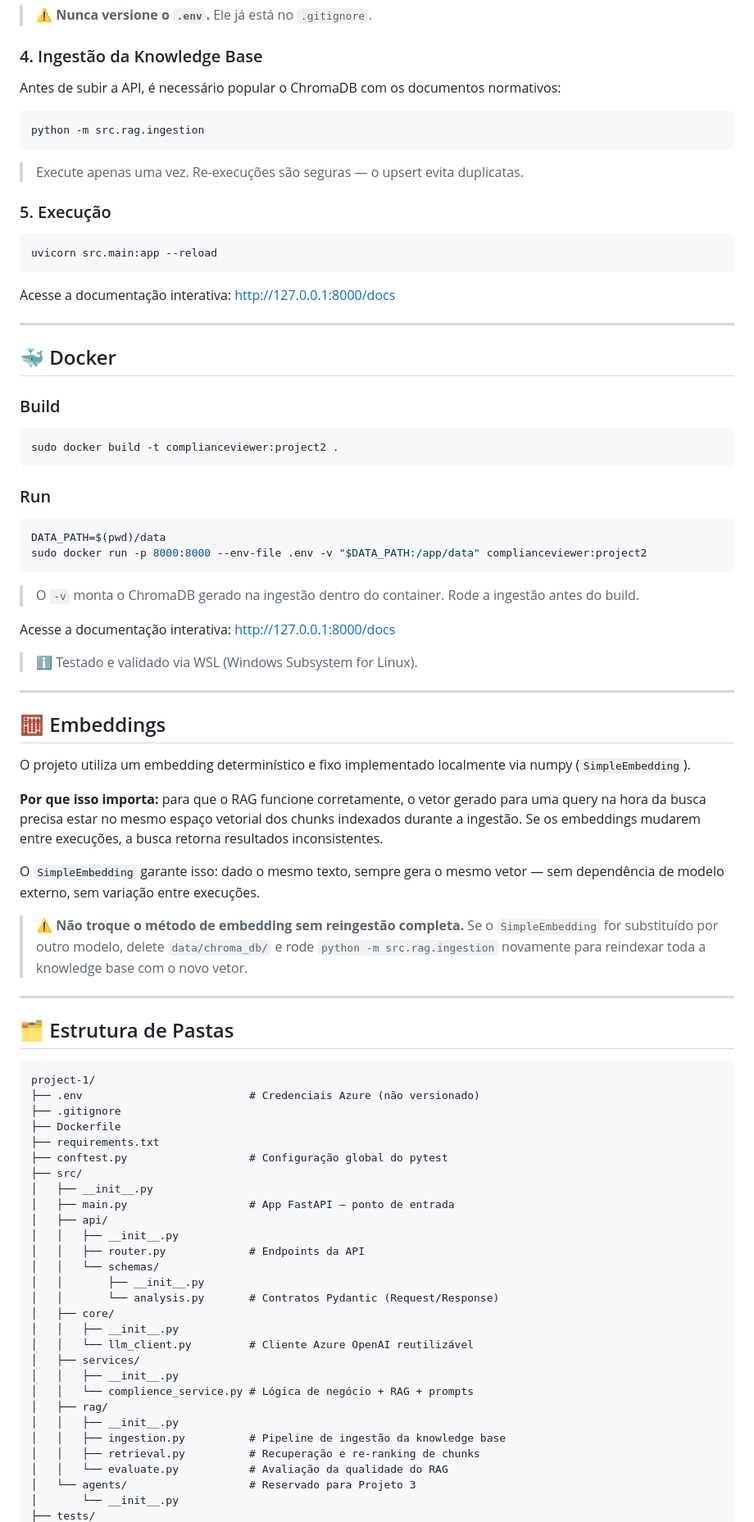
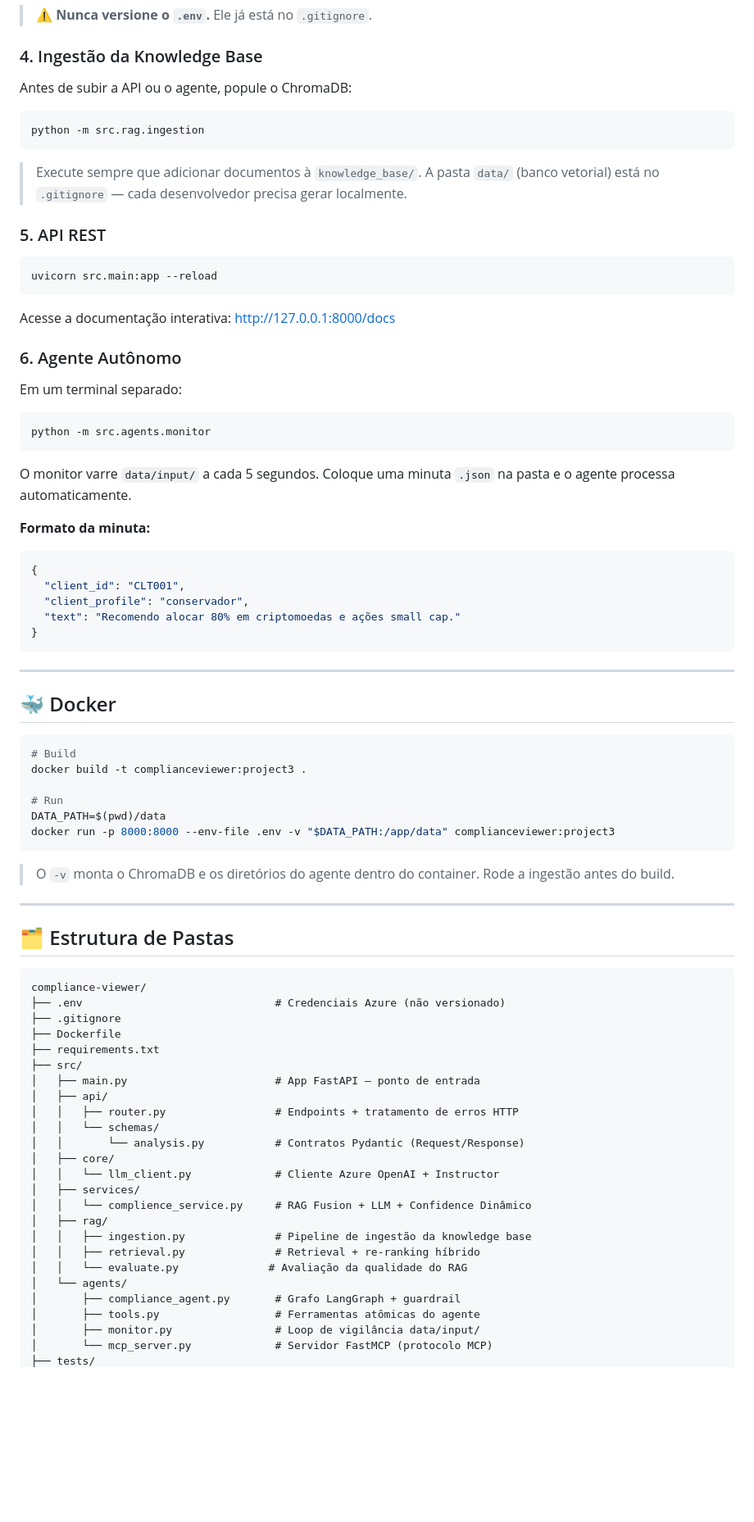
Before and after one commit to coutinho-ey/compliance-viewer, a Markdown page: README.md, the part around one of its changes. Shown at 82% size. Rendered like a GitHub page; blank space fills up the shorter version.

````diff
--- a/README.md
+++ b/README.md
@@ -72,15 +66,15 @@ AZURE_DEPLOYMENT_NAME="seu-deployment-name-aqui"
 
 ### 4. Ingestão da Knowledge Base
 
-Antes de subir a API, é necessário popular o ChromaDB com os documentos normativos:
+Antes de subir a API ou o agente, popule o ChromaDB:
 
 ```bash
 python -m src.rag.ingestion
 ```
 
-> Execute apenas uma vez. Re-execuções são seguras — o upsert evita duplicatas.
+> Execute sempre que adicionar documentos à `knowledge_base/`. A pasta `data/` (banco vetorial) está no `.gitignore` — cada desenvolvedor precisa gerar localmente.
 
-### 5. Execução
+### 5. API REST
 
 ```bash
 uvicorn src.main:app --reload
@@ -88,72 +82,67 @@ uvicorn src.main:app --reload
 
 Acesse a documentação interativa: [http://127.0.0.1:8000/docs](http://127.0.0.1:8000/docs)
 
+### 6. Agente Autônomo
+
+Em um terminal separado:
+
+```bash
+python -m src.agents.monitor
+```
+
+O monitor varre `data/input/` a cada 5 segundos. Coloque uma minuta `.json` na pasta e o agente processa automaticamente.
+
+**Formato da minuta:**
+```json
+{
+  "client_id": "CLT001",
+  "client_profile": "conservador",
+  "text": "Recomendo alocar 80% em criptomoedas e ações small cap."
+}
+```
+
 ---
 
 ## 🐳 Docker
 
-### Build
+```bash
+# Build
+docker build -t complianceviewer:project3 .
 
-```bash
-sudo docker build -t complianceviewer:project2 .
+# Run
+DATA_PATH=$(pwd)/data
+docker run -p 8000:8000 --env-file .env -v "$DATA_PATH:/app/data" complianceviewer:project3
 ```
 
-### Run
-
-```bash
-DATA_PATH=$(pwd)/data
-sudo docker run -p 8000:8000 --env-file .env -v "$DATA_PATH:/app/data" complianceviewer:project2
-```
-
-> O `-v` monta o ChromaDB gerado na ingestão dentro do container. Rode a ingestão antes do build.
-
-Acesse a documentação interativa: [http://127.0.0.1:8000/docs](http://127.0.0.1:8000/docs)
-
-> ℹ️ Testado e validado via WSL (Windows Subsystem for Linux).
-
----
-
-## 🧮 Embeddings
-
-O projeto utiliza um embedding determinístico e fixo implementado localmente via numpy (`SimpleEmbedding`).
-
-**Por que isso importa:** para que o RAG funcione corretamente, o vetor gerado para uma query na hora da busca precisa estar no mesmo espaço vetorial dos chunks indexados durante a ingestão. Se os embeddings mudarem entre execuções, a busca retorna resultados inconsistentes.
-
-O `SimpleEmbedding` garante isso: dado o mesmo texto, sempre gera o mesmo vetor — sem dependência de modelo externo, sem variação entre execuções.
-
-> ⚠️ **Não troque o método de embedding sem reingestão completa.** Se o `SimpleEmbedding` for substituído por outro modelo, delete `data/chroma_db/` e rode `python -m src.rag.ingestion` novamente para reindexar toda a knowledge base com o novo vetor.
+> O `-v` monta o ChromaDB e os diretórios do agente dentro do container. Rode a ingestão antes do build.
 
 ---
 
 ## 🗂️ Estrutura de Pastas
 
 ```
-project-1/
-├── .env                          # Credenciais Azure (não versionado)
+compliance-viewer/
+├── .env                              # Credenciais Azure (não versionado)
 ├── .gitignore
 ├── Dockerfile
 ├── requirements.txt
-├── conftest.py                   # Configuração global do pytest
 ├── src/
-│   ├── __init__.py
-│   ├── main.py                   # App FastAPI — ponto de entrada
+│   ├── main.py                       # App FastAPI — ponto de entrada
 │   ├── api/
-│   │   ├── __init__.py
-│   │   ├── router.py             # Endpoints da API
+│   │   ├── router.py                 # Endpoints + tratamento de erros HTTP
 │   │   └── schemas/
-│   │       ├── __init__.py
-│   │       └── analysis.py       # Contratos Pydantic (Request/Response)
+│   │       └── analysis.py           # Contratos Pydantic (Request/Response)
 │   ├── core/
-│   │   ├── __init__.py
-│   │   └── llm_client.py         # Cliente Azure OpenAI reutilizável
+│   │   └── llm_client.py             # Cliente Azure OpenAI + Instructor
 │   ├── services/
-│   │   ├── __init__.py
-│   │   └── complience_service.py # Lógica de negócio + RAG + prompts
+│   │   └── complience_service.py     # RAG Fusion + LLM + Confidence Dinâmico
 │   ├── rag/
-│   │   ├── __init__.py
-│   │   ├── ingestion.py          # Pipeline de ingestão da knowledge base
-│   │   ├── retrieval.py          # Recuperação e re-ranking de chunks
-│   │   └── evaluate.py           # Avaliação da qualidade do RAG
-│   └── agents/                   # Reservado para Projeto 3
-│       └── __init__.py
+│   │   ├── ingestion.py              # Pipeline de ingestão da knowledge base
+│   │   ├── retrieval.py              # Retrieval + re-ranking híbrido
+│   │   └── evaluate.py              # Avaliação da qualidade do RAG
+│   └── agents/
+│       ├── compliance_agent.py       # Grafo LangGraph + guardrail
+│       ├── tools.py                  # Ferramentas atômicas do agente
+│       ├── monitor.py                # Loop de vigilância data/input/
+│       └── mcp_server.py             # Servidor FastMCP (protocolo MCP)
 ├── tests/
````
Also changed, not shown: other parts of README.md (+141 -74 lines).
